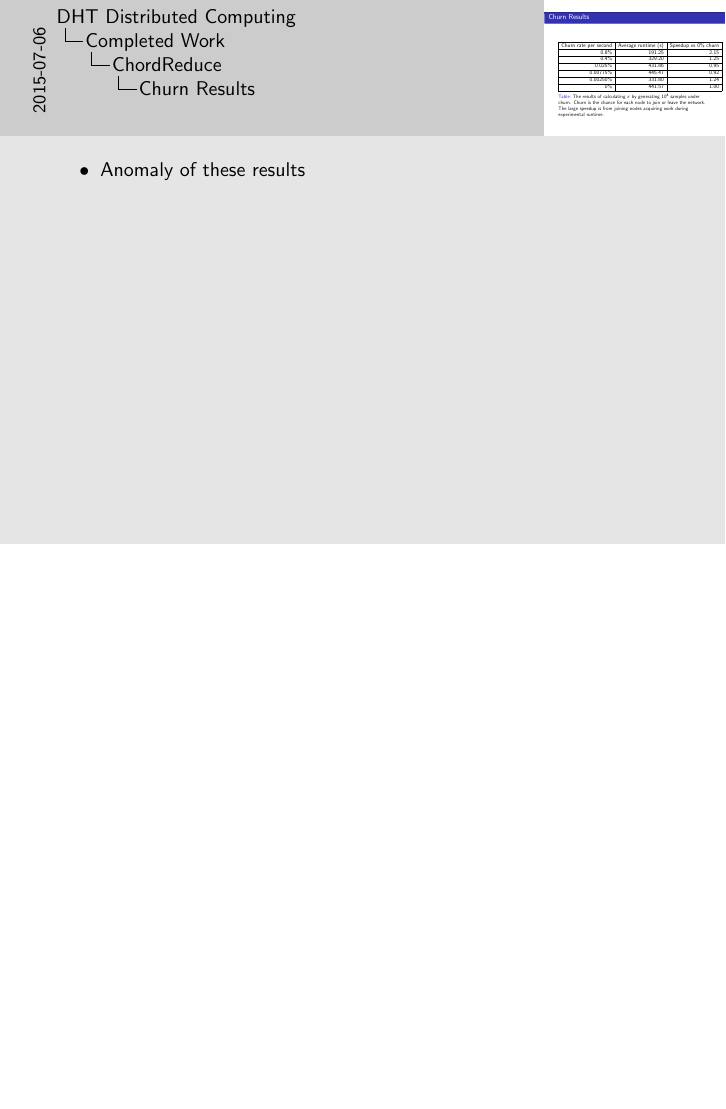
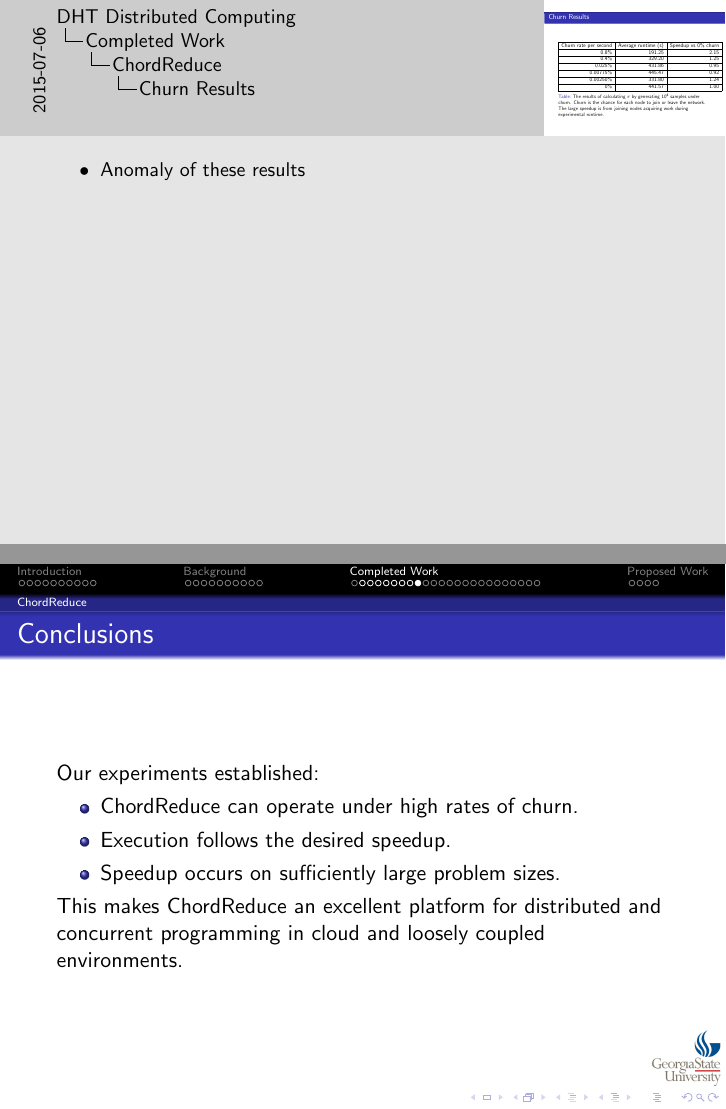
Before and after one commit to abrosen/notes, LaTeX slides (summaries/slides.tex): page 49 of 73 before the commit and pages 49 and 50 of 74 after it, the two joined at a grey line, the shorter picture padded with empty space. Compiled offline with pdfLaTeX.

Commit message:
ChordReduce section is done

```diff
--- a/summaries/slides.tex
+++ b/summaries/slides.tex
@@ -499,8 +499,17 @@ The big issues in distributed computing can be solved by the mechanisms provided
 }
 
 
+\begin{frame}{Conclusions}
+Our experiments established:
+\begin{itemize}
+	\item ChordReduce can operate under high rates of churn.
+	\item Execution follows the desired speedup.
+	\item Speedup occurs on sufficiently large problem sizes.
+\end{itemize}
 
+This makes ChordReduce an excellent platform for distributed and concurrent programming in cloud and loosely coupled environments.
 
+\end{frame}
 
 
 \subsection{VHash}
```
Also changed, not shown: summaries/slides.pdf, 2 other files.
